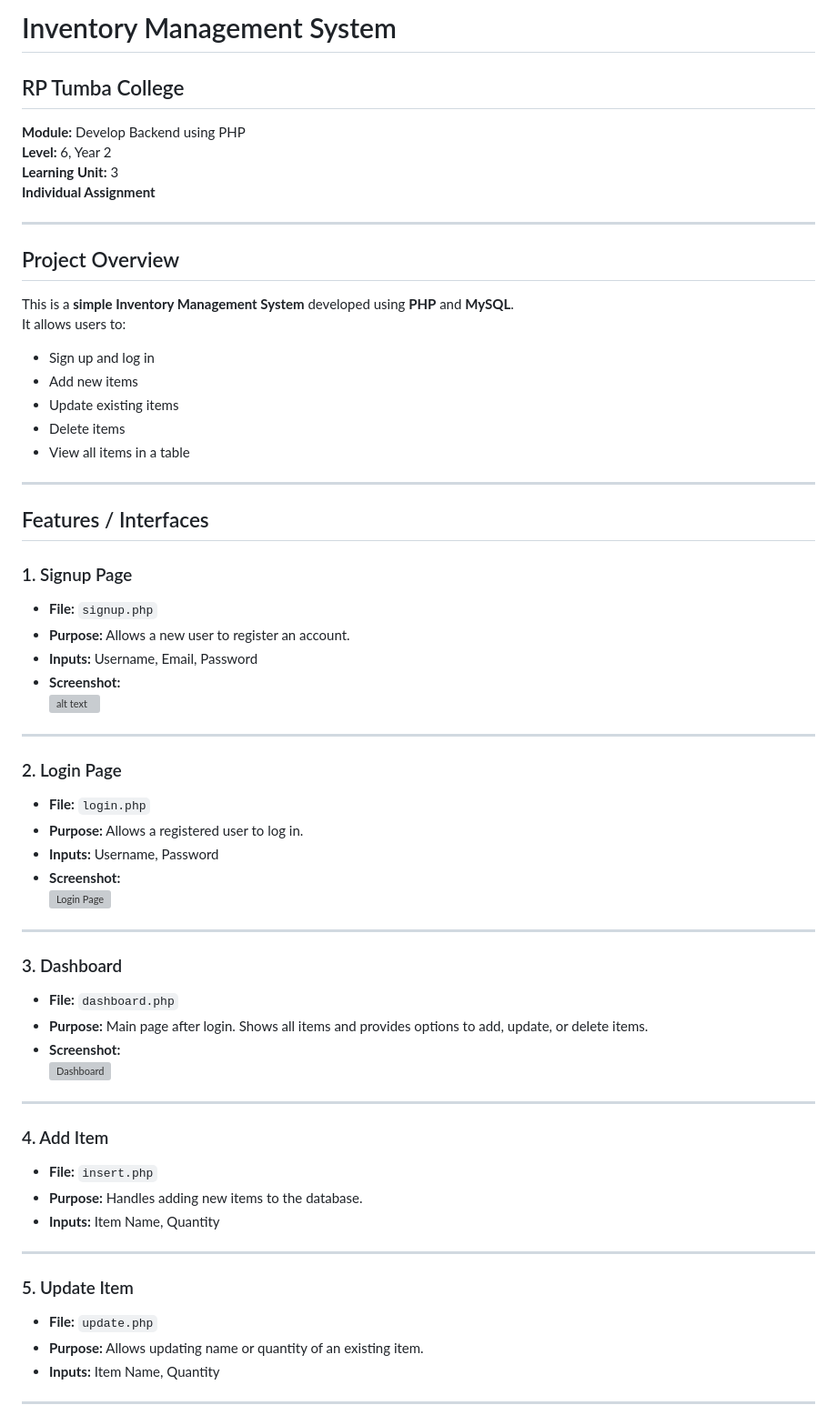
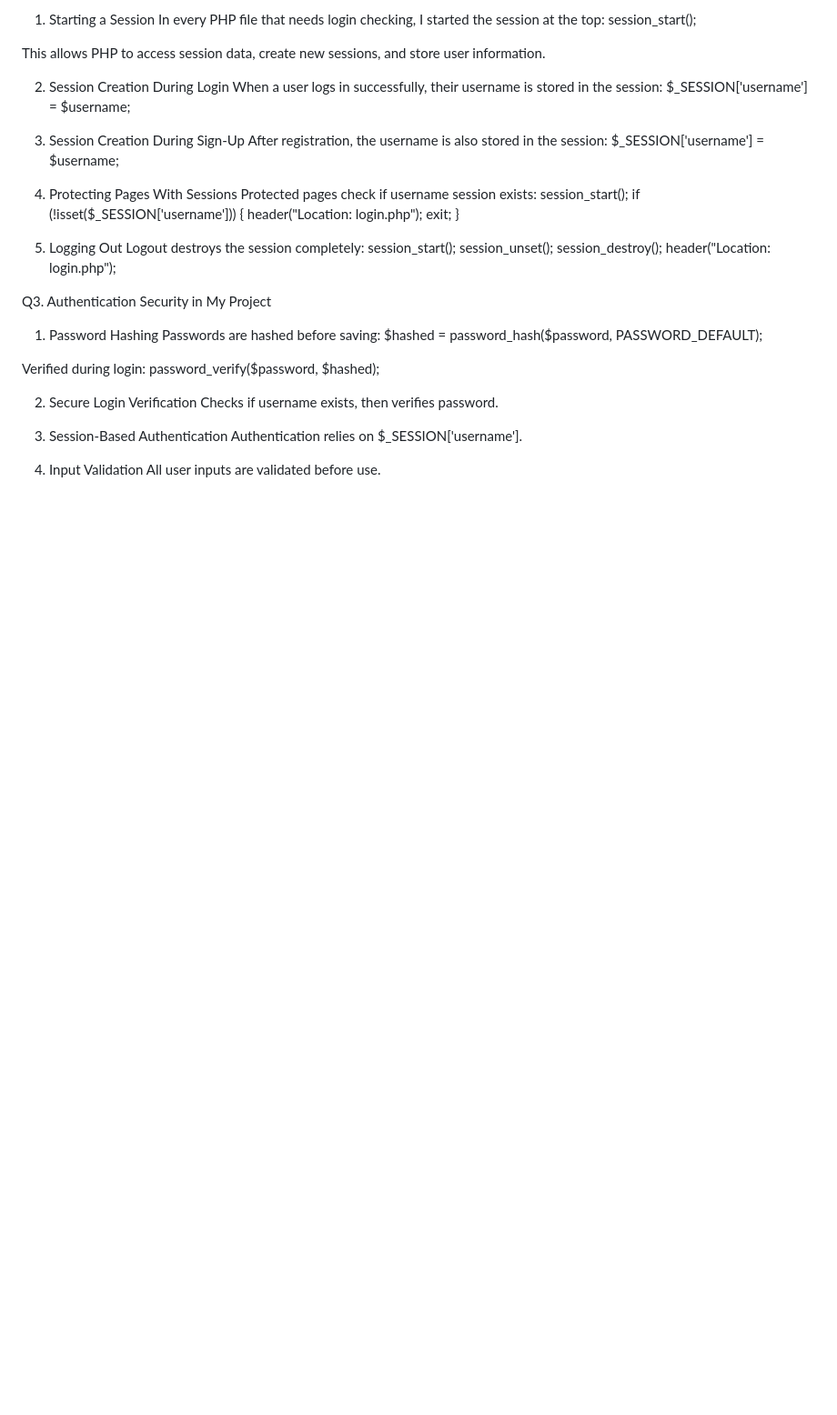
Before and after one commit to hirwachristian50/inventory_database, a Markdown page: readme.md, the part around the change printed below. Shown: that part at 91% size. Drawn GitHub-style; blank space fills up the shorter version; grey boxes are pictures that could not be loaded.

Commit message:
a folder contains file

```diff
--- a/readme.md
+++ b/readme.md
@@ -1,63 +1,47 @@
-# Inventory Management System
+1. Starting a Session
+In every PHP file that needs login checking, I started the session at the top:
+session_start();
 
-## RP Tumba College
-**Module:** Develop Backend using PHP
-**Level:** 6, Year 2
-**Learning Unit:** 3
-**Individual Assignment**
+This allows PHP to access session data, create new sessions, and store user information.
 
----
+2. Session Creation During Login
+When a user logs in successfully, their username is stored in the session:
+$_SESSION['username'] = $username;
 
-## Project Overview
-This is a **simple Inventory Management System** developed using **PHP** and **MySQL**.
-It allows users to:
-- Sign up and log in
-- Add new items
-- Update existing items
-- Delete items
-- View all items in a table
+3. Session Creation During Sign-Up
+After registration, the username is also stored in the session:
+$_SESSION['username'] = $username;
 
----
+4. Protecting Pages With Sessions
+Protected pages check if username session exists:
+session_start();
+if (!isset($_SESSION['username'])) {
+    header("Location: login.php");
+    exit;
+}
 
-## Features / Interfaces
+5. Logging Out
+Logout destroys the session completely:
+session_start();
+session_unset();
+session_destroy();
+header("Location: login.php");
 
-### 1. Signup Page
-- **File:** `signup.php`
-- **Purpose:** Allows a new user to register an account.
-- **Inputs:** Username, Email, Password
-- **Screenshot:**
-![alt text](<Screenshot 2025-11-17 093933.png>)
+Q3. Authentication Security in My Project
 
----
+1. Password Hashing
+Passwords are hashed before saving:
+$hashed = password_hash($password, PASSWORD_DEFAULT);
 
-### 2. Login Page
-- **File:** `login.php`
-- **Purpose:** Allows a registered user to log in.
-- **Inputs:** Username, Password
-- **Screenshot:**
-![Login Page](screenshots/login.png)
+Verified during login:
+password_verify($password, $hashed);
 
----
+2. Secure Login Verification
+Checks if username exists, then verifies password.
 
-### 3. Dashboard
-- **File:** `dashboard.php`
-- **Purpose:** Main page after login. Shows all items and provides options to add, update, or delete items.
-- **Screenshot:**
-![Dashboard](screenshots/dashboard.png)
+3. Session-Based Authentication
+Authentication relies on $_SESSION['username'].
 
----
+4. Input Validation
+All user inputs are validated before use.
 
-### 4. Add Item
-- **File:** `insert.php`
-- **Purpose:** Handles adding new items to the database.
-- **Inputs:** Item Name, Quantity
-
----
-
-### 5. Update Item
-- **File:** `update.php`
-- **Purpose:** Allows updating name or quantity of an existing item.
-- **Inputs:** Item Name, Quantity
-
----
-
```
Also changed, not shown: other parts of readme.md (+4 -20 lines), screenshot/Screenshot 2025-11-17 101123.png (added), screenshot/Screenshot 2025-11-17 101441.png (added), screenshot/Screenshot 2025-11-17 101505.png (added), screenshot/Screenshot 2025-11-17 101530.png (added), 6 other files.
